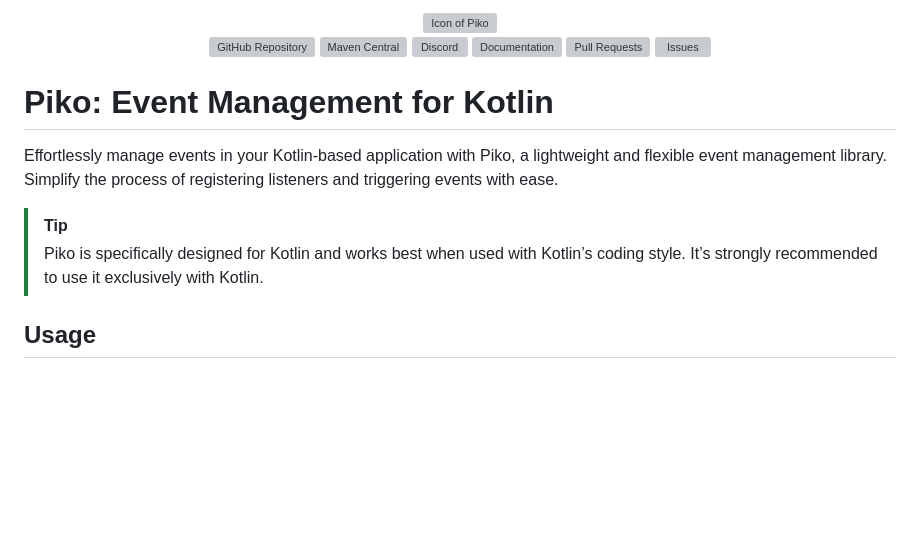
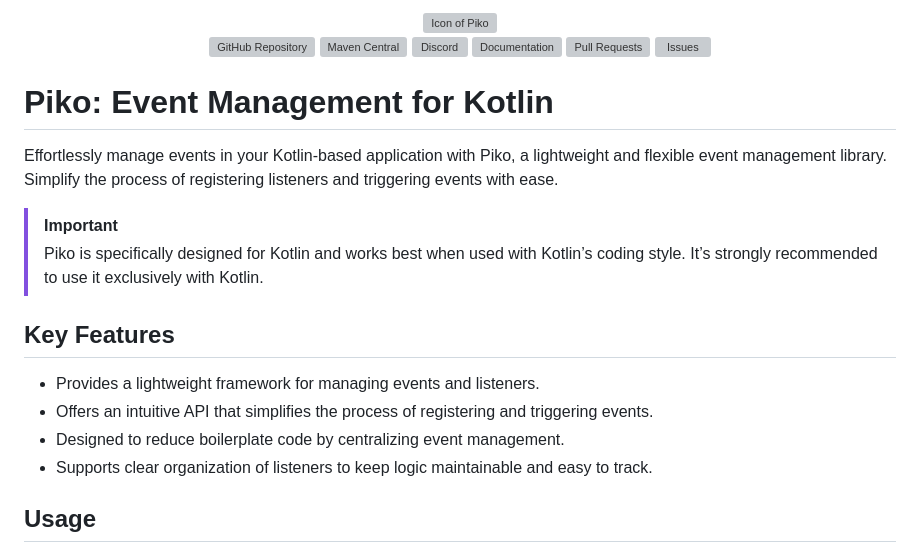
Before and after one commit to Lyzev/Events, a Markdown page: README.md, the part around the change printed below. Rendered like a GitHub page; blank space fills up the shorter version; grey boxes are pictures that could not be loaded.

```diff
--- a/README.md
+++ b/README.md
@@ -25,8 +25,14 @@
 
 Effortlessly manage events in your Kotlin-based application with Piko, a lightweight and flexible event management library. Simplify the process of registering listeners and triggering events with ease.
 
-> [!TIP]
+> [!IMPORTANT]
 > Piko is specifically designed for Kotlin and works best when used with Kotlin’s coding style. It’s strongly recommended to use it exclusively with Kotlin.
+
+## Key Features
+- Provides a lightweight framework for managing events and listeners.
+- Offers an intuitive API that simplifies the process of registering and triggering events.
+- Designed to reduce boilerplate code by centralizing event management.
+- Supports clear organization of listeners to keep logic maintainable and easy to track.
 
 ## Usage
 
```
Also changed, not shown: other parts of README.md (+50 -9 lines).
